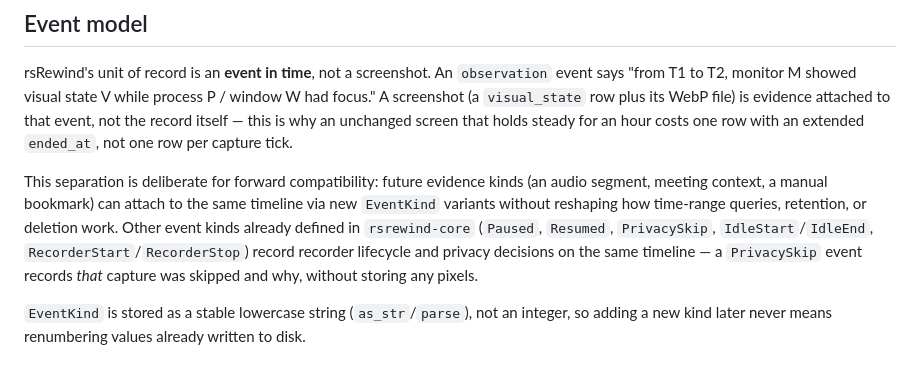
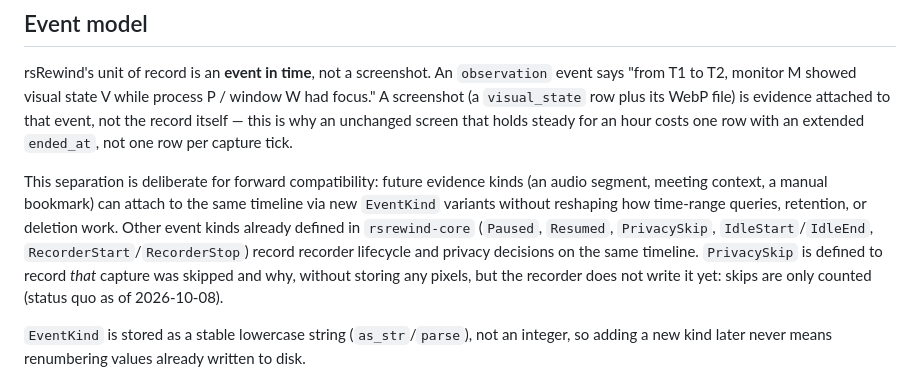
Before and after one commit to spilloid/rsRewind, a Markdown page: ARCHITECTURE.md, the part around the change. GitHub-like rendering.

```diff
--- a/ARCHITECTURE.md
+++ b/ARCHITECTURE.md
@@ -190,8 +190,8 @@ meeting context, a manual bookmark) can attach to the same timeline via new `Eve
 without reshaping how time-range queries, retention, or deletion work. Other event kinds already
 defined in `rsrewind-core` (`Paused`, `Resumed`, `PrivacySkip`, `IdleStart`/`IdleEnd`,
 `RecorderStart`/`RecorderStop`) record recorder lifecycle and privacy decisions on the same
-timeline — a `PrivacySkip` event records *that* capture was skipped and why, without storing any
-pixels.
+timeline. `PrivacySkip` is defined to record *that* capture was skipped and why, without storing any
+pixels, but the recorder does not write it yet: skips are only counted (status quo as of 2026-10-08).
 
 `EventKind` is stored as a stable lowercase string (`as_str`/`parse`), not an integer, so adding a
 new kind later never means renumbering values already written to disk.
```
Also changed, not shown: PRIVACY.md (+4 -3 lines).
